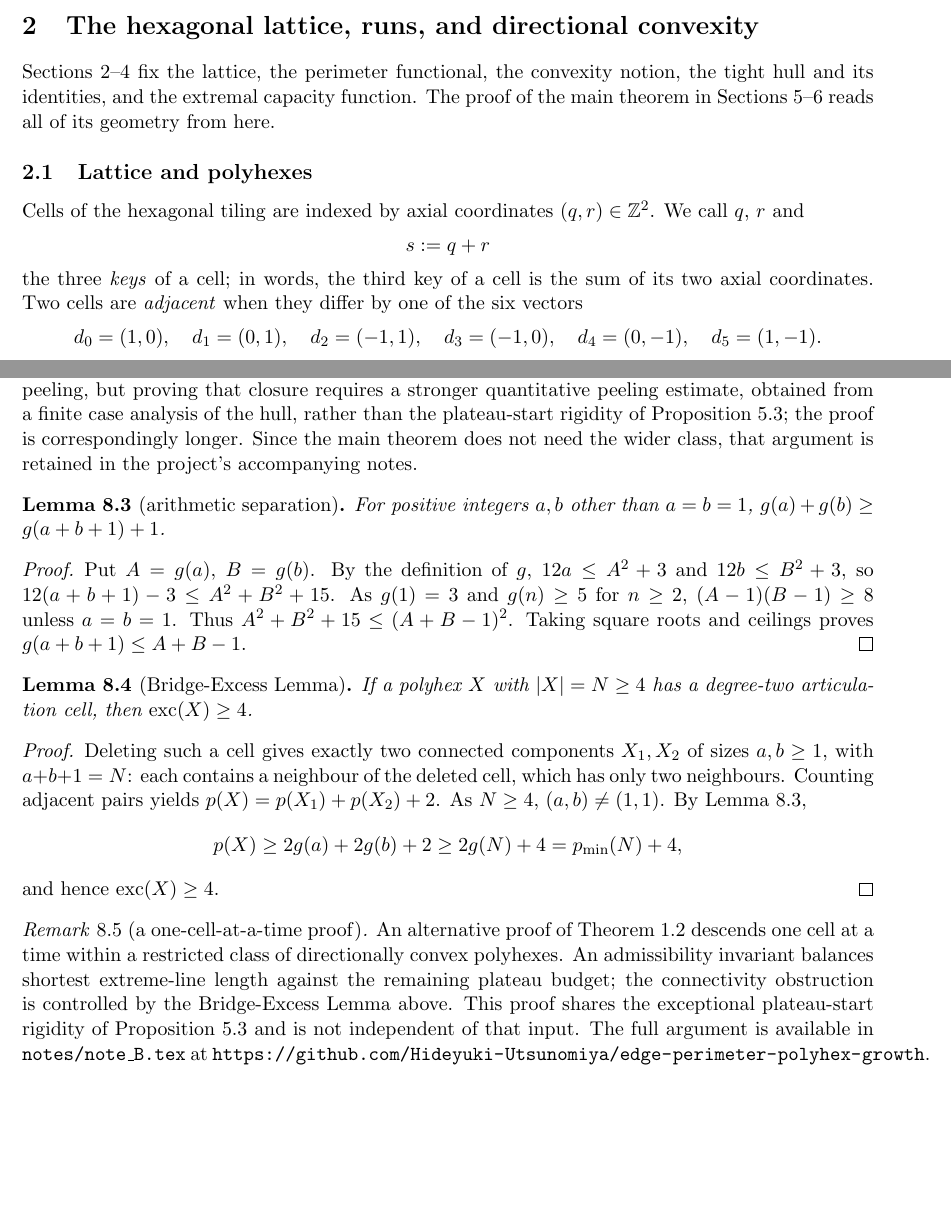
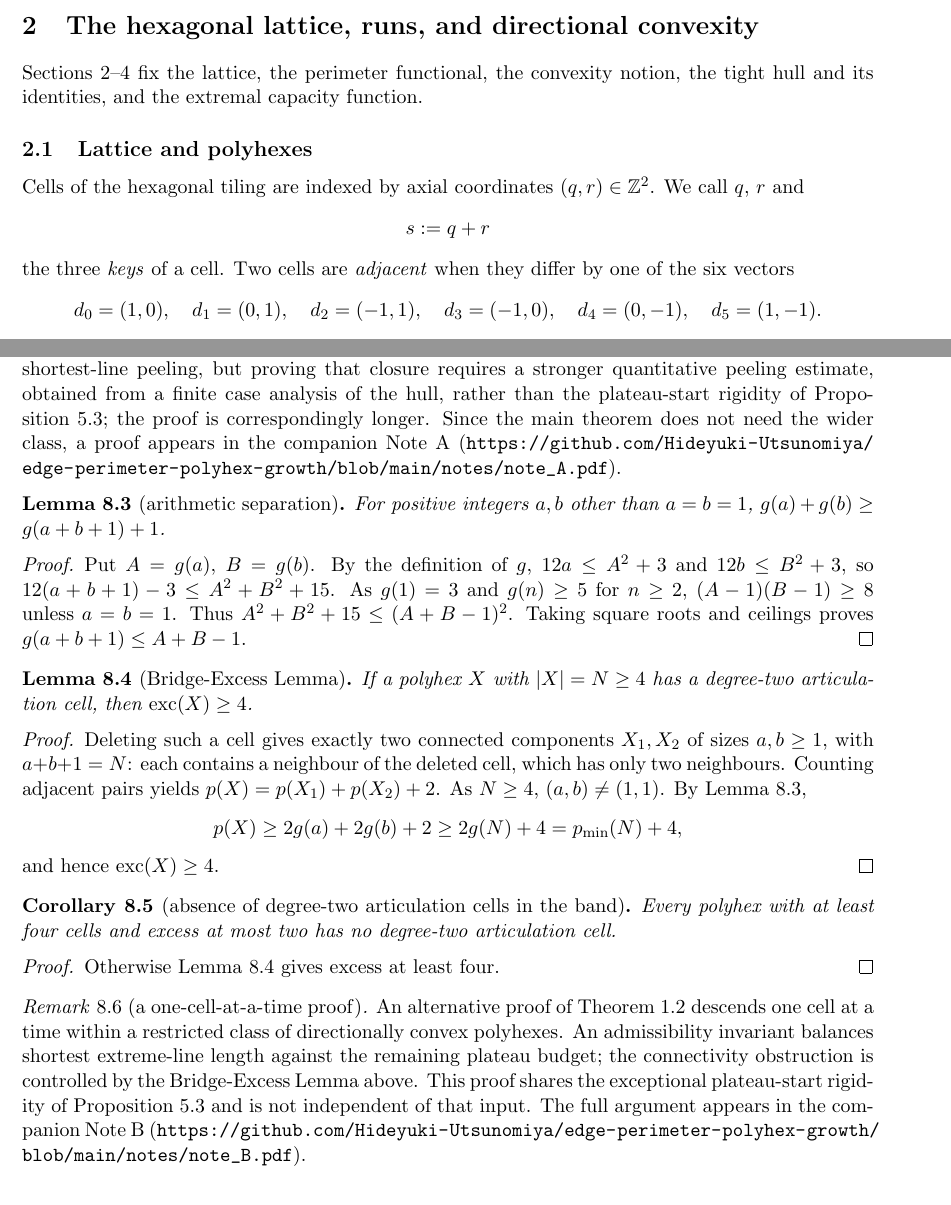
Before and after one commit to deficit-structure-lab/edge-perimeter-polyhex-growth, a LaTeX paper (paper/en/main.tex): two parts of pages 4 and 19 of 22, joined at a grey line, cut so that both start at the same text. Compiled offline with pdfLaTeX.

Commit message:
Resolve editorial inconsistencies and present bridge obstruction as corollary

```diff
--- a/paper/en/main.tex
+++ b/paper/en/main.tex
@@ -242,8 +247,6 @@ give, and Section~\ref{sec:computation} the computational checks.
 
 Sections~\ref{sec:prelim}--\ref{sec:capacity} fix the lattice, the perimeter functional,
 the convexity notion, the tight hull and its identities, and the extremal capacity function.
-The proof of the main theorem in Sections~\ref{sec:rigidity}--\ref{sec:skeleton} reads all
-of its geometry from here.
 
 \subsection{Lattice and polyhexes}\label{sec:2.1}
 
@@ -252,8 +255,7 @@ Cells of the hexagonal tiling are indexed by axial coordinates
 \[
    s:=q+r
 \]
-the three \emph{keys} of a cell; in words, the third key of a cell is the sum of its two
-axial coordinates. Two cells are \emph{adjacent} when they differ by one of the six
+the three \emph{keys} of a cell. Two cells are \emph{adjacent} when they differ by one of the six
 vectors
 \[
    d_{0}=(1,0),\quad d_{1}=(0,1),\quad d_{2}=(-1,1),\quad
@@ -1348,7 +1349,7 @@ closed under shortest-line peeling, but proving that closure requires a stronger
 quantitative peeling estimate, obtained from a finite case analysis of the hull, rather
 than the plateau-start rigidity of Proposition~\ref{pro:rigidity}; the proof is
 correspondingly longer. Since the
-main theorem does not need the wider class, that argument is retained in the project's accompanying notes.
+main theorem does not need the wider class, a proof appears in the companion Note A (\url{https://github.com/Hideyuki-Utsunomiya/edge-perimeter-polyhex-growth/blob/main/notes/note_A.pdf}).
 \end{remark}
 
 \begin{lemma}[arithmetic separation]\label{lem:bridge-arith}
@@ -1382,6 +1383,14 @@ p(X)\ge2g(a)+2g(b)+2\ge2g(N)+4=p_{\min}(N)+4,
 and hence \(\exc(X)\ge4\).
 \end{proof}
 
+\begin{corollary}[absence of degree-two articulation cells in the band]\label{cor:no-bridge}
+Every polyhex with at least four cells and excess at most two has no
+degree-two articulation cell.
+\end{corollary}
+\begin{proof}
+Otherwise Lemma~\ref{lem:bridge-excess} gives excess at least four.
+\end{proof}
+
 \begin{remark}[a one-cell-at-a-time proof]\label{rem:onecell}
 An alternative proof of Theorem~\ref{thm:intro-main} descends one cell
 at a time within a restricted class of directionally convex polyhexes.
@@ -1389,9 +1398,7 @@ An admissibility invariant balances shortest extreme-line length against
 the remaining plateau budget; the connectivity obstruction is controlled
 by the Bridge-Excess Lemma above. This proof shares the exceptional
 plateau-start rigidity of Proposition~\ref{pro:rigidity} and is not
-independent of that input. The full argument is available in
-\texttt{notes/note\_B.tex} at
-\url{https://github.com/Hideyuki-Utsunomiya/edge-perimeter-polyhex-growth}.
+independent of that input. The full argument appears in the companion Note B (\url{https://github.com/Hideyuki-Utsunomiya/edge-perimeter-polyhex-growth/blob/main/notes/note_B.pdf}).
 \end{remark}
 
 
```
Also changed, not shown: paper/en/main.tex (24 more changed lines).
